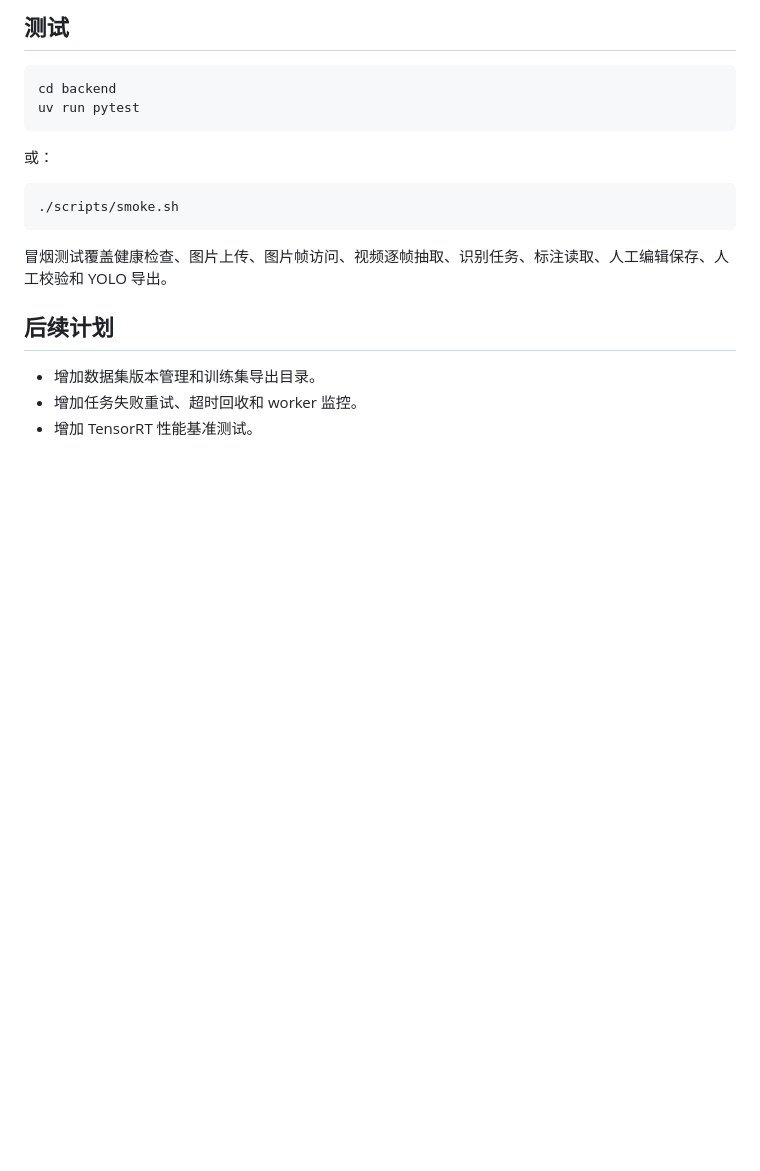
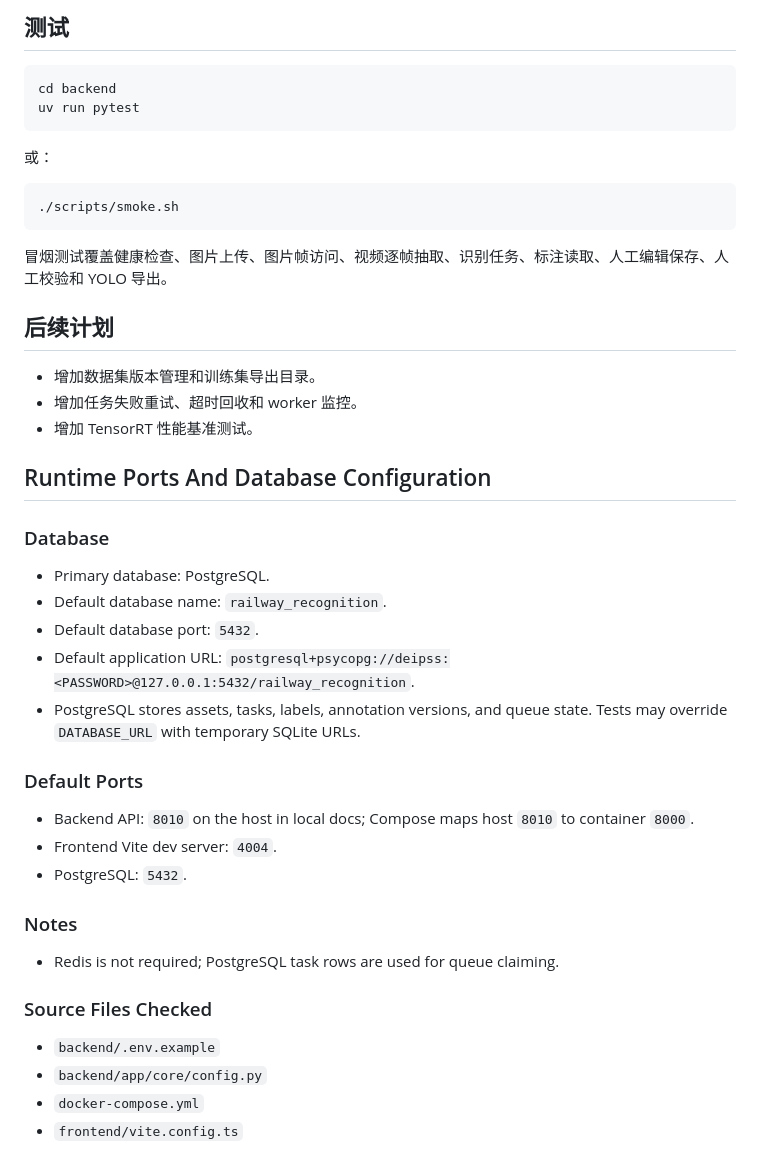
Before and after one commit to XuelinHu/railway-multi-target-recognition, a Markdown page: README.md, the part around the change. GitHub-like rendering; blank space fills up the shorter version.

Commit message:
Document runtime ports and database

```diff
--- a/README.md
+++ b/README.md
@@ -350,3 +350,30 @@ uv run pytest
 - 增加数据集版本管理和训练集导出目录。
 - 增加任务失败重试、超时回收和 worker 监控。
 - 增加 TensorRT 性能基准测试。
+
+<!-- codex-runtime-notes:start -->
+
+## Runtime Ports And Database Configuration
+
+### Database
+- Primary database: PostgreSQL.
+- Default database name: `railway_recognition`.
+- Default database port: `5432`.
+- Default application URL: `postgresql+psycopg://deipss:<PASSWORD>@127.0.0.1:5432/railway_recognition`.
+- PostgreSQL stores assets, tasks, labels, annotation versions, and queue state. Tests may override `DATABASE_URL` with temporary SQLite URLs.
+
+### Default Ports
+- Backend API: `8010` on the host in local docs; Compose maps host `8010` to container `8000`.
+- Frontend Vite dev server: `4004`.
+- PostgreSQL: `5432`.
+
+### Notes
+- Redis is not required; PostgreSQL task rows are used for queue claiming.
+
+### Source Files Checked
+- `backend/.env.example`
+- `backend/app/core/config.py`
+- `docker-compose.yml`
+- `frontend/vite.config.ts`
+
+<!-- codex-runtime-notes:end -->
```
